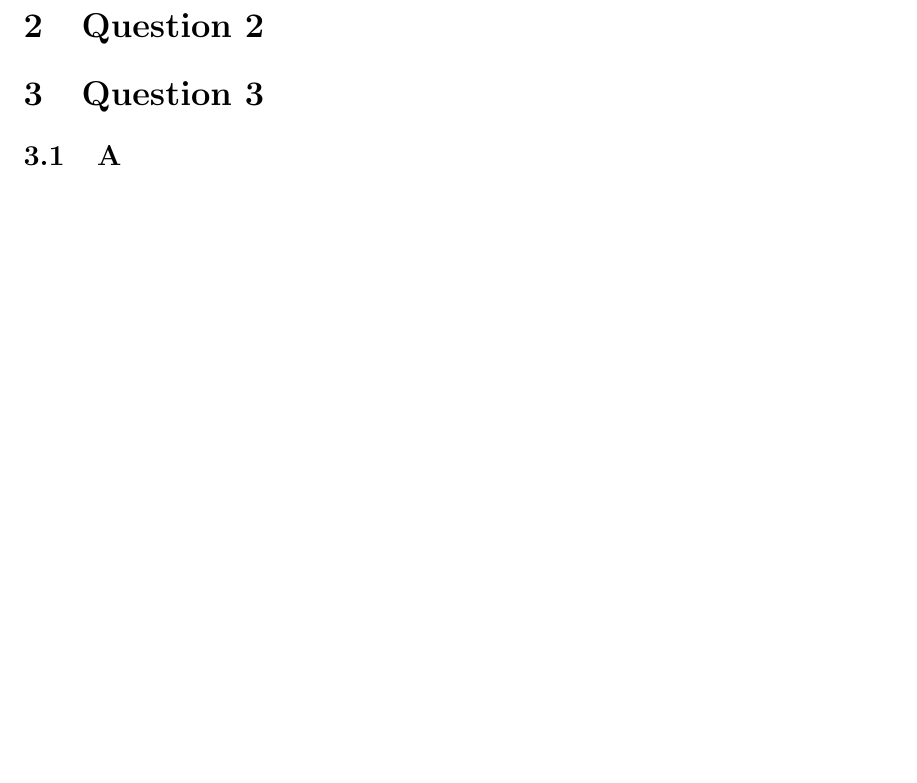
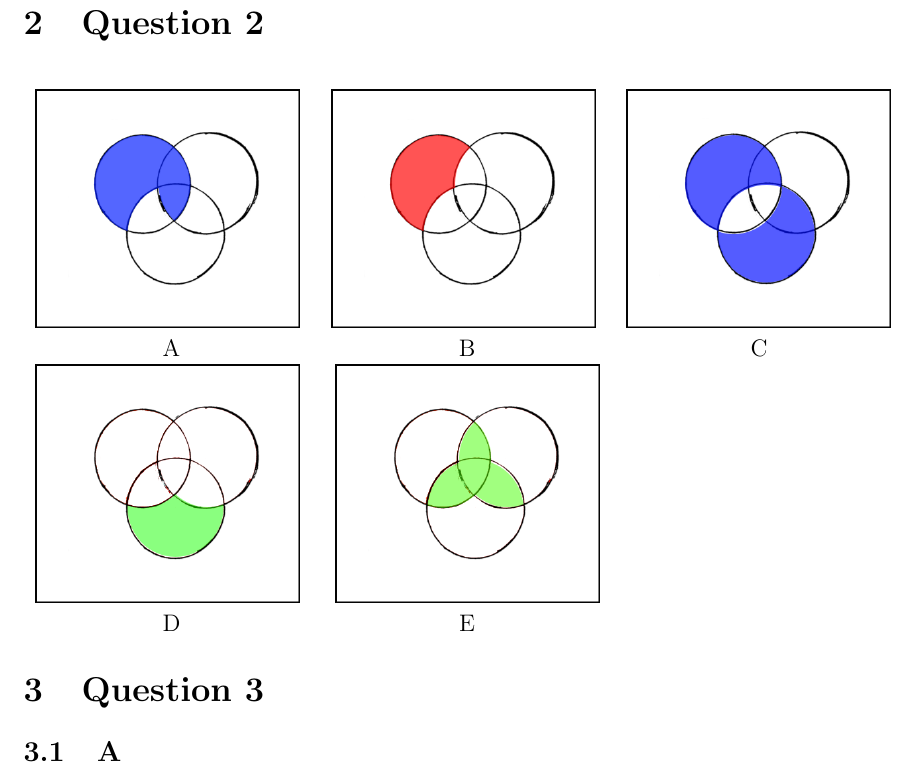
Before and after one commit to jonohayon/ashnav-openu, a LaTeX document (maman-11/maman-11.tex): part of page 2 of 3, cut so that both start at the same text, the shorter picture padded with empty space. Compiled offline with pdfLaTeX.

Commit message:
Added question 2 to maman-11

```diff
--- a/maman-11/maman-11.tex
+++ b/maman-11/maman-11.tex
@@ -3,6 +3,16 @@
 \geometry{letterpaper}
 \usepackage{amssymb}
 \usepackage{amsmath}
+\usepackage{array}
+
+% Initializing graphicx
+\usepackage{graphicx}
+\graphicspath{{assets/}}
+
+% Custom Commands
+\newcommand{\img}[1] {
+	\includegraphics[scale=0.33]{#1}
+}
 
 \title{Maman 11}
 \author{Jonathan Ohayon}
@@ -35,5 +46,13 @@ $\bigotimes$
 
 \section{Question 2}
+\begin{center}
+\begin{tabular}{ c c c }
+\img{A} & \img{B} & \img{C}\\
+A & B & C\\
+\img{D} & \img{E}\\
+D & E\\
+\end{tabular}
+\end{center}
 
 \section{Question 3}
 \subsection{A}
```
Also changed, not shown: maman-11/assets/A.png (added), maman-11/assets/B.png (added), maman-11/assets/C.png (added), maman-11/assets/D.png (added), maman-11/assets/E.png (added), maman-11/maman-11.tex (1 more changed lines).
